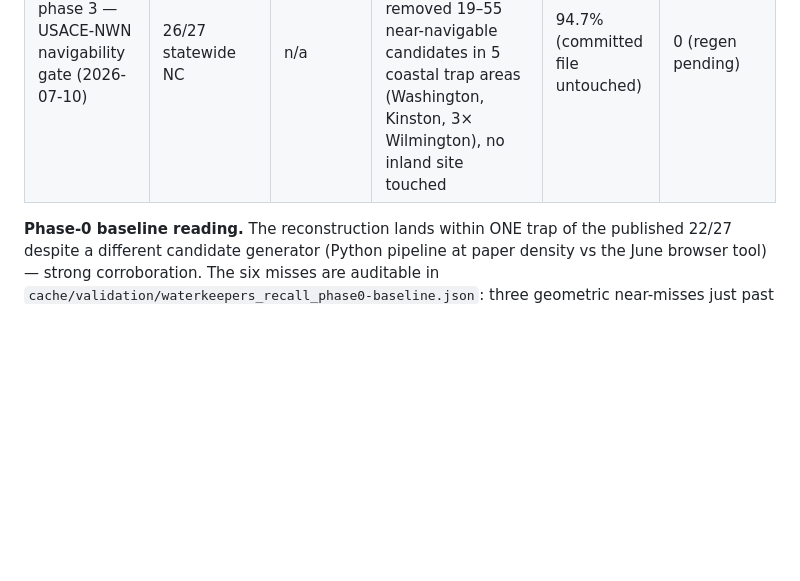
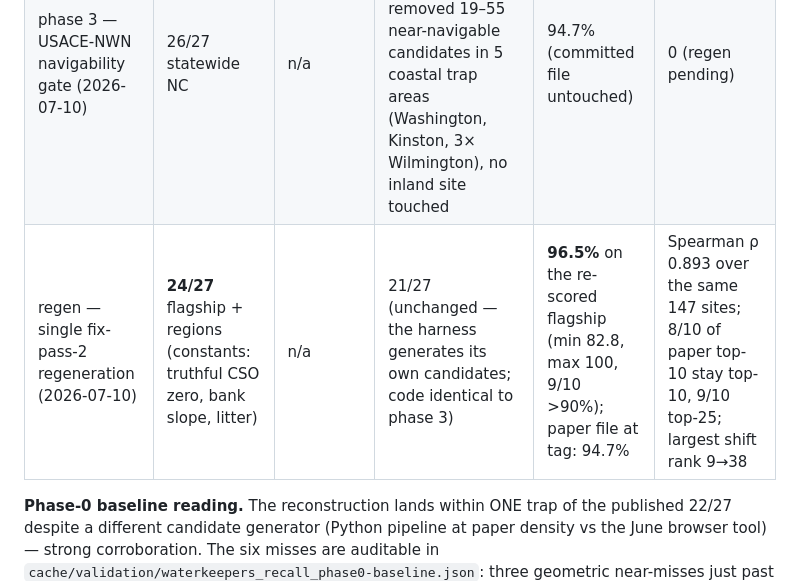
Before and after one commit to 1inandy/GRIME, a Markdown page: VALIDATION_LOG.md, the part around the change. Rendered like a GitHub page; blank space fills up the shorter version.

Commit message:
v4.4.1: validation receipts — rank shifts + Dirichlet row
Co-authored-by: Aarush Jain <aarushjain189@gmail.com>

```diff
--- a/VALIDATION_LOG.md
+++ b/VALIDATION_LOG.md
@@ -63,6 +63,7 @@ top-10 rank shifts vs `paper-2026` are recorded every row.
 | phase-0 harness baseline (pre-change re-run, 2026-07-10) | 21/27 statewide (Durham file unchanged: 11/27) | n/a (not re-runnable) | **21/27** primary (0/27 at the ≥70 diagnostic — see protocol) | 94.7% (exact) | 0 (data untouched) || phase 1 — SEMS + PAD-US + SWAP wired (2026-07-10) | 24/27 statewide NC | n/a | **21/27** primary (= baseline; identical miss list — impact params feed scores, not gates) | 94.7% (committed file untouched) | 0 (data untouched until the regen) |
 | phase 2 — parcels statewide + HR4 flood + velocity provenance (2026-07-10) | 26/27 statewide NC | n/a | **21/27** primary (= baseline; ownership never emits gate-tripping 0.0, flood feeds scores only) | 94.7% (committed file untouched) | 0 (regen pending) |
 | phase 3 — USACE-NWN navigability gate (2026-07-10) | 26/27 statewide NC | n/a | **21/27** primary (= baseline) — gate ACTIVE with zero recall cost: removed 19–55 near-navigable candidates in 5 coastal trap areas (Washington, Kinston, 3× Wilmington), no inland site touched | 94.7% (committed file untouched) | 0 (regen pending) |
+| regen — single fix-pass-2 regeneration (2026-07-10) | **24/27** flagship + regions (constants: truthful CSO zero, bank slope, litter) | n/a | 21/27 (unchanged — the harness generates its own candidates; code identical to phase 3) | **96.5%** on the re-scored flagship (min 82.8, max 100, 9/10 >90%); paper file at tag: 94.7% | Spearman ρ 0.893 over the same 147 sites; 8/10 of paper top-10 stay top-10, 9/10 top-25; largest shift rank 9→38 |
 
 **Phase-0 baseline reading.** The reconstruction lands within ONE trap of the
 published 22/27 despite a different candidate generator (Python pipeline at
```
